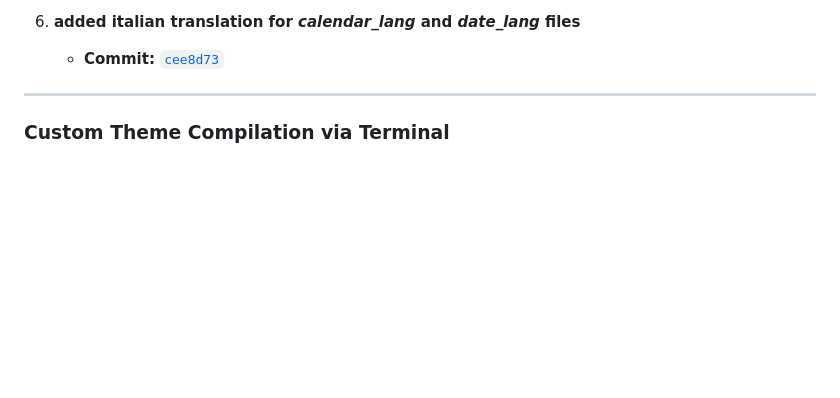
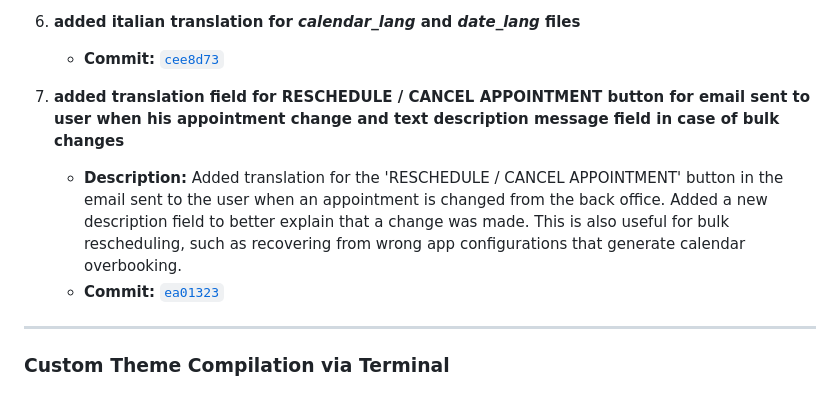
Before and after one commit to giammaweb/easyappointments, a Markdown page: README.md, the part around the change. GitHub-like rendering; blank space fills up the shorter version.

```diff
--- a/README.md
+++ b/README.md
@@ -42,6 +42,9 @@ To reapply these customizations on a future Easy!Appointments release, refer to
 6. **added italian translation for *calendar_lang* and *date_lang* files**
    - **Commit:** [`cee8d73`](https://github.com/giammaweb/easyappointments/commit/cee8d73)
 
+7. **added translation field for RESCHEDULE / CANCEL APPOINTMENT button for email sent to user when his appointment change and text description message field in case of bulk changes**
+   - **Description:** Added translation for the 'RESCHEDULE / CANCEL APPOINTMENT' button in the email sent to the user when an appointment is changed from the back office. Added a new description field to better explain that a change was made. This is also useful for bulk rescheduling, such as recovering from wrong app configurations that generate calendar overbooking.
+   - **Commit:** [`ea01323`](https://github.com/giammaweb/easyappointments/commit/ea01323)
 
 ---
 
```
